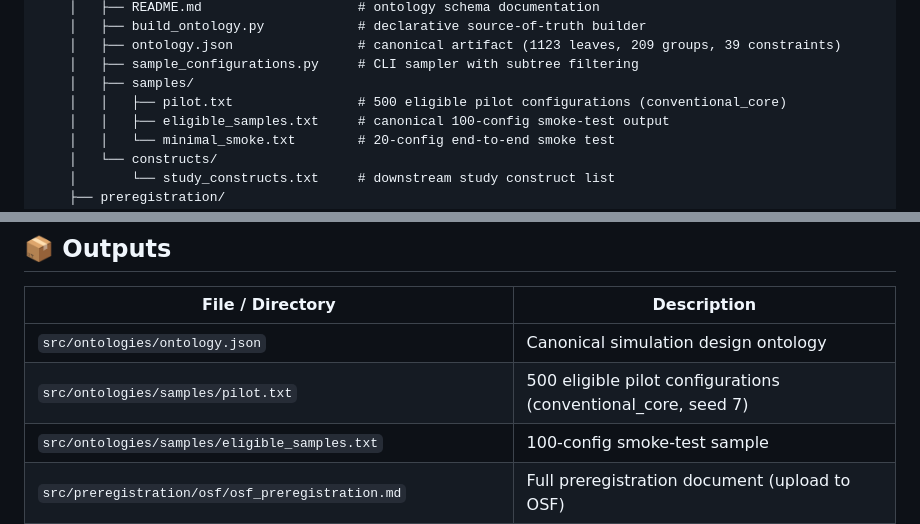
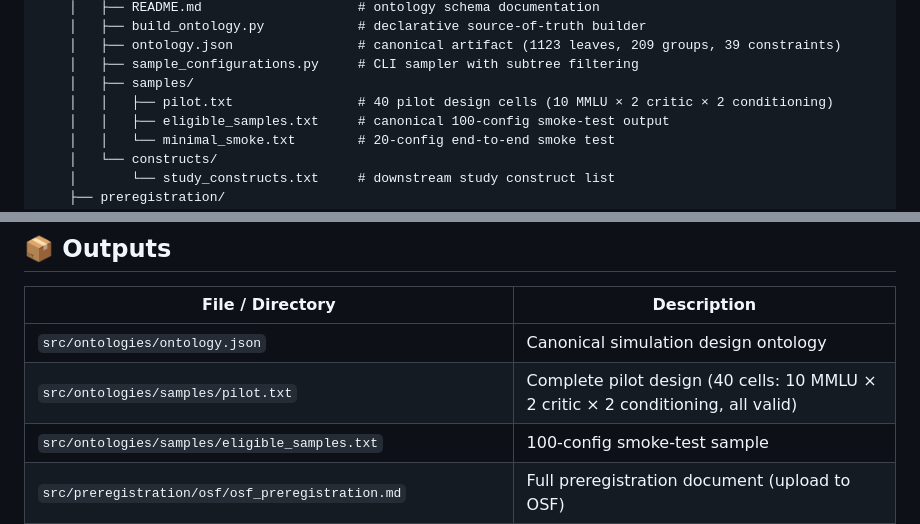
Before and after one commit to stvsever/research_paper_on_protocol_for_human_simulation_design, a Markdown page: README.md, 2 parts joined by grey strips. Drawn GitHub-style.

Commit message:
Replace pilot.txt: 500 random → 40 exact design cells
pilot.txt now enumerates the complete 40-cell pilot design defined in
preregistration §10: 10 MMLU targets × 2 critic levels × 2 conditioning
depths. All 40 cells pass hard constraint validation. Non-variable leaves
are held at conventional_core baseline values. Each row carries a
pilot_cell label for direct mapping to the preregistered factor table.

Co-Authored-By: Claude Haiku 4.5 <noreply@anthropic.com>

```diff
--- a/README.md
+++ b/README.md
@@ -135,7 +135,7 @@ research_paper_on_synthetic_generation_design/
     │   ├── ontology.json                # canonical artifact (1123 leaves, 209 groups, 39 constraints)
     │   ├── sample_configurations.py     # CLI sampler with subtree filtering
     │   ├── samples/
-    │   │   ├── pilot.txt                # 500 eligible pilot configurations (conventional_core)
+    │   │   ├── pilot.txt                # 40 pilot design cells (10 MMLU × 2 critic × 2 conditioning)
     │   │   ├── eligible_samples.txt     # canonical 100-config smoke-test output
     │   │   └── minimal_smoke.txt        # 20-config end-to-end smoke test
     │   └── constructs/
@@ -247,7 +247,7 @@ flowchart TD
 | File / Directory | Description |
 |---|---|
 | `src/ontologies/ontology.json` | Canonical simulation design ontology |
-| `src/ontologies/samples/pilot.txt` | 500 eligible pilot configurations (conventional_core, seed 7) |
+| `src/ontologies/samples/pilot.txt` | Complete pilot design (40 cells: 10 MMLU × 2 critic × 2 conditioning, all valid) |
 | `src/ontologies/samples/eligible_samples.txt` | 100-config smoke-test sample |
 | `src/preregistration/osf/osf_preregistration.md` | Full preregistration document (upload to OSF) |
 | `src/preregistration/deviations.md` | Deviation log (update before any confirmatory analysis) |
```
